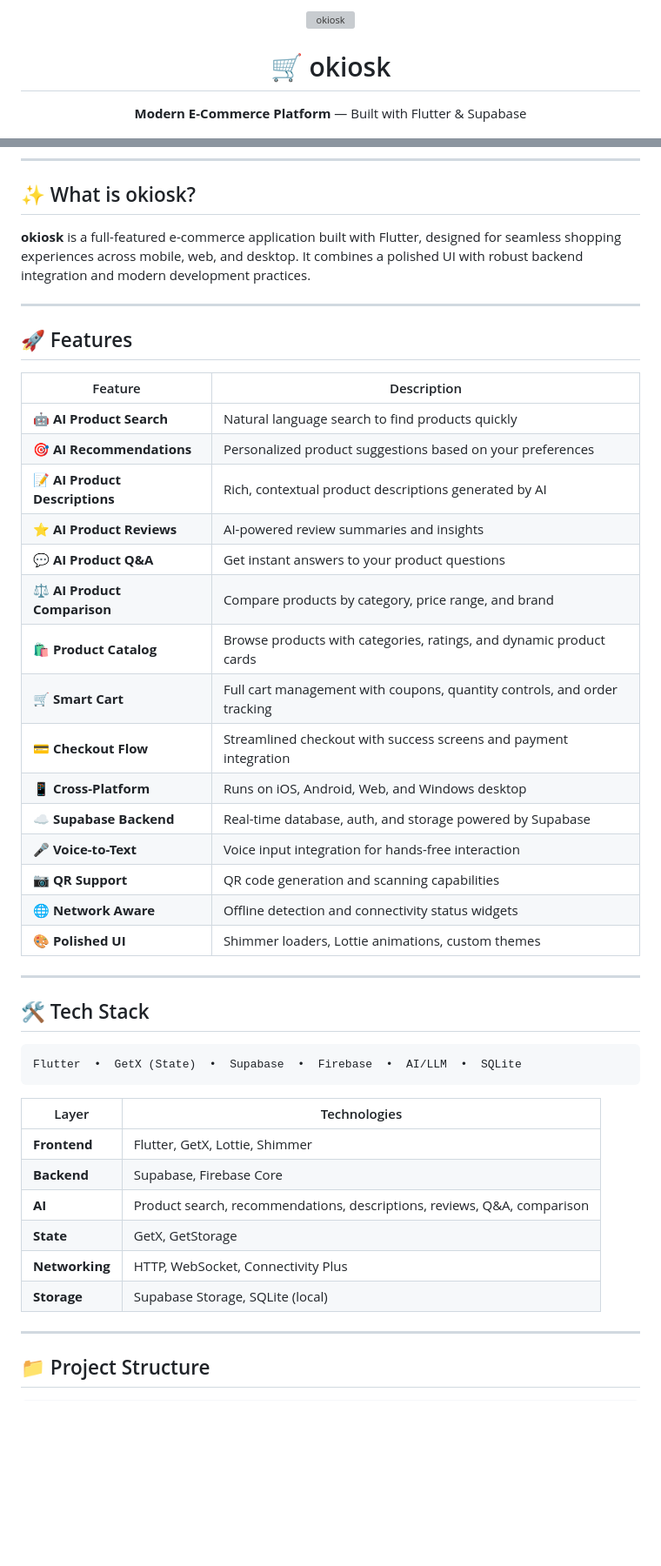
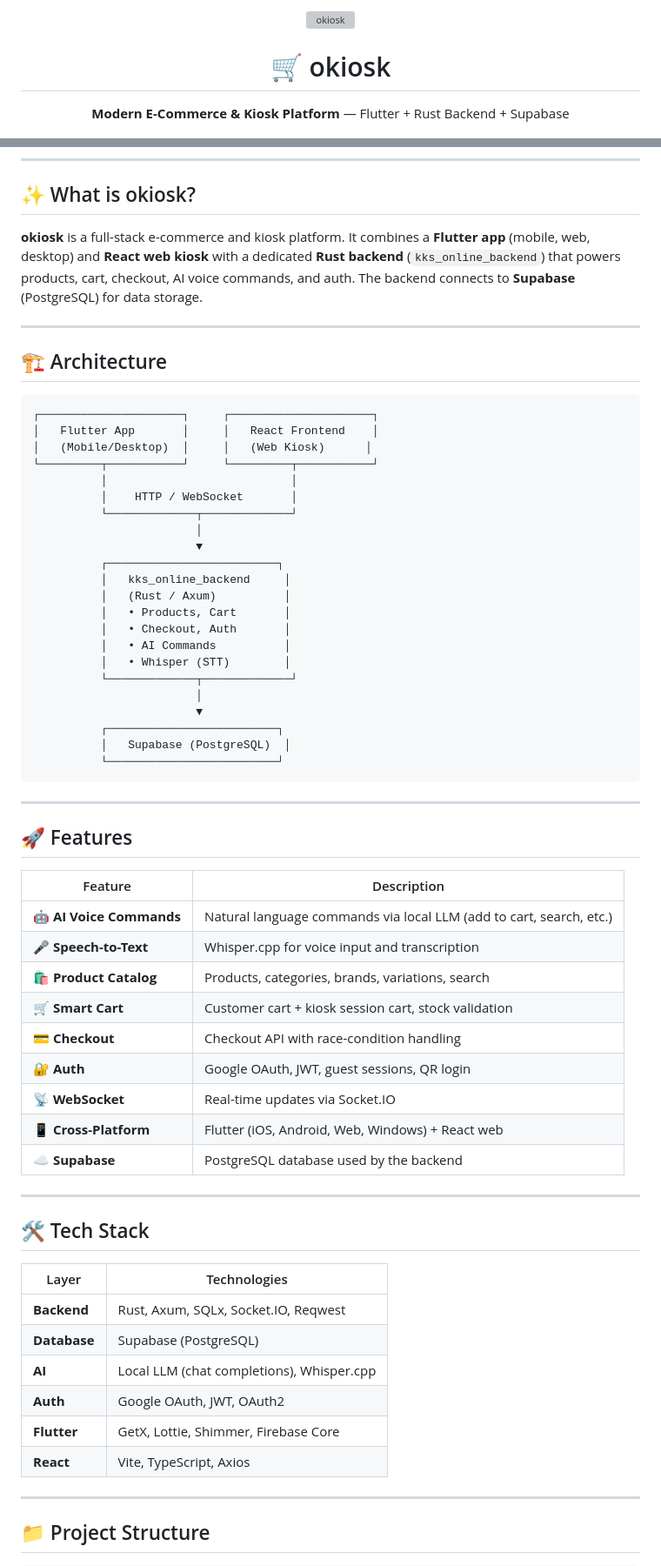
Before and after one commit to OmgItsAmmer/okiosk, a Markdown page: README.md, 2 parts joined by grey strips. Shown at 87% size. Rendered like a GitHub page; blank space fills up the shorter version; grey boxes are pictures that could not be loaded.

Commit message:
u: readme updated 2

````diff
--- a/README.md
+++ b/README.md
@@ -4,7 +4,7 @@
 
 <h1 align="center">🛒 okiosk</h1>
 <p align="center">
-  <strong>Modern E-Commerce Platform</strong> — Built with Flutter & Supabase
+  <strong>Modern E-Commerce & Kiosk Platform</strong> — Flutter + Rust Backend + Supabase
 </p>
 
 <p align="center">
@@ -19,7 +20,36 @@
 
 ## ✨ What is okiosk?
 
-**okiosk** is a full-featured e-commerce application built with Flutter, designed for seamless shopping experiences across mobile, web, and desktop. It combines a polished UI with robust backend integration and modern development practices.
+**okiosk** is a full-stack e-commerce and kiosk platform. It combines a **Flutter app** (mobile, web, desktop) and **React web kiosk** with a dedicated **Rust backend** (`kks_online_backend`) that powers products, cart, checkout, AI voice commands, and auth. The backend connects to **Supabase** (PostgreSQL) for data storage.
+
+---
+
+## 🏗️ Architecture
+
+```
+┌─────────────────────┐     ┌─────────────────────┐
+│   Flutter App       │     │   React Frontend    │
+│   (Mobile/Desktop)  │     │   (Web Kiosk)      │
+└─────────┬───────────┘     └─────────┬───────────┘
+          │                           │
+          │    HTTP / WebSocket       │
+          └─────────────┬─────────────┘
+                        │
+                        ▼
+          ┌─────────────────────────┐
+          │   kks_online_backend     │
+          │   (Rust / Axum)          │
+          │   • Products, Cart       │
+          │   • Checkout, Auth       │
+          │   • AI Commands          │
+          │   • Whisper (STT)        │
+          └─────────────┬─────────────┘
+                        │
+                        ▼
+          ┌─────────────────────────┐
+          │   Supabase (PostgreSQL)  │
+          └─────────────────────────┘
+```
 
 ---
 
@@ -27,38 +57,28 @@
 
 | Feature | Description |
 |---------|-------------|
-| 🤖 **AI Product Search** | Natural language search to find products quickly |
-| 🎯 **AI Recommendations** | Personalized product suggestions based on your preferences |
-| 📝 **AI Product Descriptions** | Rich, contextual product descriptions generated by AI |
-| ⭐ **AI Product Reviews** | AI-powered review summaries and insights |
-| 💬 **AI Product Q&A** | Get instant answers to your product questions |
-| ⚖️ **AI Product Comparison** | Compare products by category, price range, and brand |
-| 🛍️ **Product Catalog** | Browse products with categories, ratings, and dynamic product cards |
-| 🛒 **Smart Cart** | Full cart management with coupons, quantity controls, and order tracking |
-| 💳 **Checkout Flow** | Streamlined checkout with success screens and payment integration |
-| 📱 **Cross-Platform** | Runs on iOS, Android, Web, and Windows desktop |
-| ☁️ **Supabase Backend** | Real-time database, auth, and storage powered by Supabase |
-| 🎤 **Voice-to-Text** | Voice input integration for hands-free interaction |
-| 📷 **QR Support** | QR code generation and scanning capabilities |
-| 🌐 **Network Aware** | Offline detection and connectivity status widgets |
-| 🎨 **Polished UI** | Shimmer loaders, Lottie animations, custom themes |
+| 🤖 **AI Voice Commands** | Natural language commands via local LLM (add to cart, search, etc.) |
+| 🎤 **Speech-to-Text** | Whisper.cpp for voice input and transcription |
+| 🛍️ **Product Catalog** | Products, categories, brands, variations, search |
+| 🛒 **Smart Cart** | Customer cart + kiosk session cart, stock validation |
+| 💳 **Checkout** | Checkout API with race-condition handling |
+| 🔐 **Auth** | Google OAuth, JWT, guest sessions, QR login |
+| 📡 **WebSocket** | Real-time updates via Socket.IO |
+| 📱 **Cross-Platform** | Flutter (iOS, Android, Web, Windows) + React web |
+| ☁️ **Supabase** | PostgreSQL database used by the backend |
 
 ---
 
 ## 🛠️ Tech Stack
 
-```
-Flutter  •  GetX (State)  •  Supabase  •  Firebase  •  AI/LLM  •  SQLite
-```
-
 | Layer | Technologies |
 |-------|--------------|
-| **Frontend** | Flutter, GetX, Lottie, Shimmer |
-| **Backend** | Supabase, Firebase Core |
-| **AI** | Product search, recommendations, descriptions, reviews, Q&A, comparison |
-| **State** | GetX, GetStorage |
-| **Networking** | HTTP, WebSocket, Connectivity Plus |
-| **Storage** | Supabase Storage, SQLite (local) |
+| **Backend** | Rust, Axum, SQLx, Socket.IO, Reqwest |
+| **Database** | Supabase (PostgreSQL) |
+| **AI** | Local LLM (chat completions), Whisper.cpp |
+| **Auth** | Google OAuth, JWT, OAuth2 |
+| **Flutter** | GetX, Lottie, Shimmer, Firebase Core |
+| **React** | Vite, TypeScript, Axios |
 
 ---
 
````
Also changed, not shown: other parts of README.md (+40 -20 lines).
